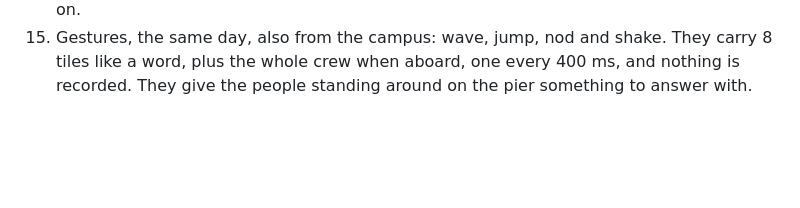
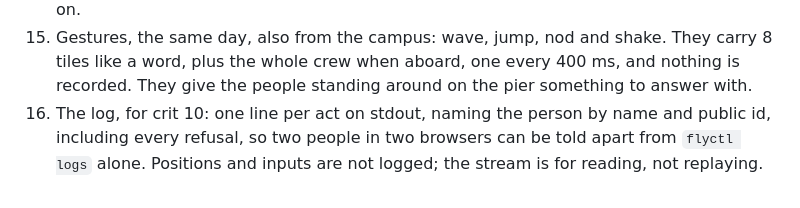
Before and after one commit to comp4020-agentic-coding-studio/comp4020-final-anson0028, a Markdown page: docs/the-ship.md, the part around the change. Rendered like a GitHub page; blank space fills up the shorter version.

```diff
--- a/docs/the-ship.md
+++ b/docs/the-ship.md
@@ -259,3 +259,7 @@ one station (1), the block view (2), berths that refill (3), typed names
     They carry 8 tiles like a word, plus the whole crew when aboard, one
     every 400 ms, and nothing is recorded. They give the people standing
     around on the pier something to answer with.
+16. The log, for crit 10: one line per act on stdout, naming the person by
+    name and public id, including every refusal, so two people in two
+    browsers can be told apart from `flyctl logs` alone. Positions and
+    inputs are not logged; the stream is for reading, not replaying.
```
Also changed, not shown: CLAUDE.md (+6 -0 lines).
